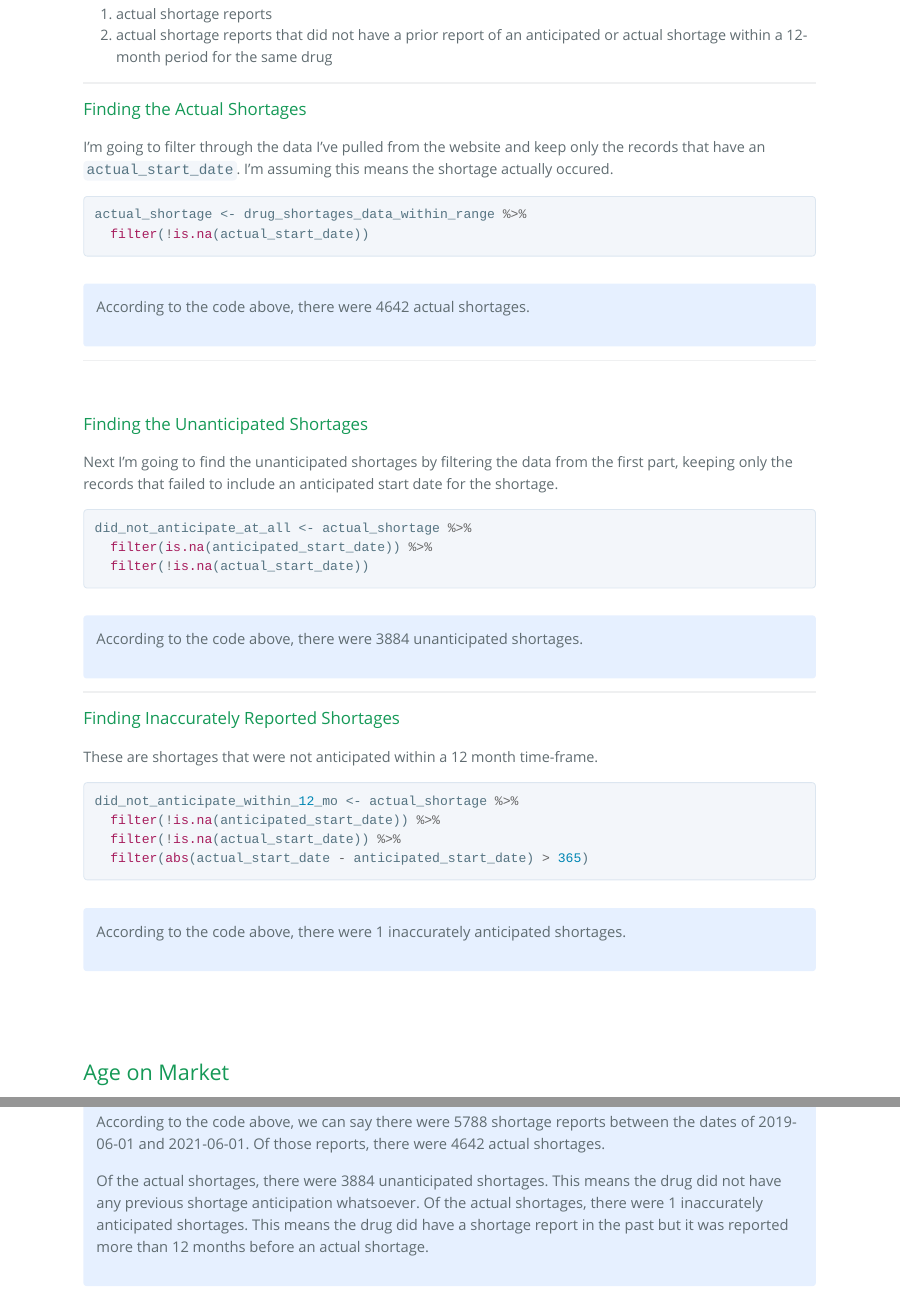
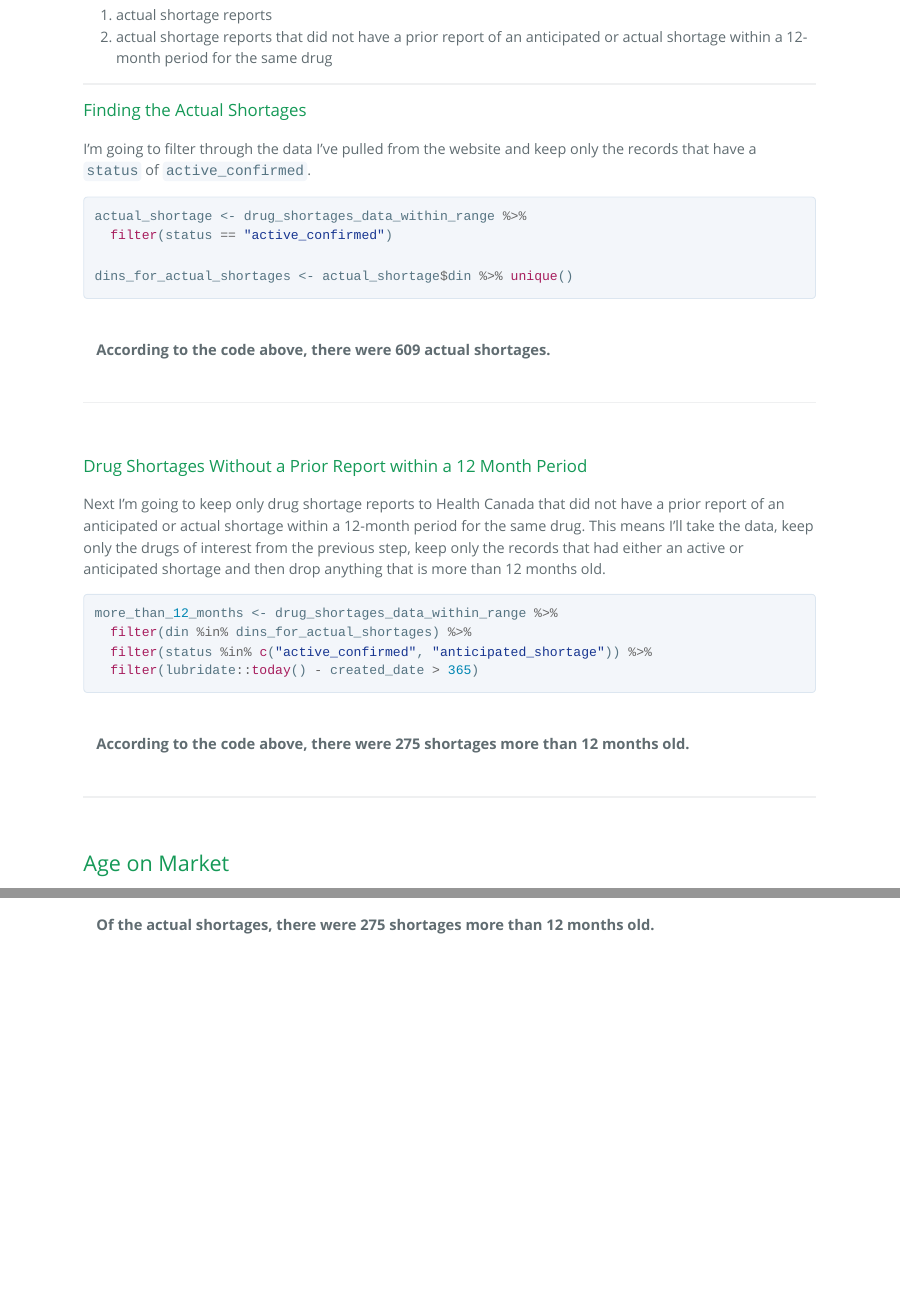
Before and after one commit to hc-tbi-dabs/drug-shortages-canada-ca, an R Markdown document (reports/anticipation/drug-shortages-canada-ca.Rmd): the page in a window 1100 px wide, from 4610 px down before the commit and from 4510 px down after it, so that both start at the same text, and a second part further down, joined at a grey line. The pictures show the output file reports/anticipation/drug-shortages-canada-ca.html that the author committed with the source, opened offline; long lines of code are wrapped.

Commit message:
updated solution

````diff
--- a/reports/anticipation/drug-shortages-canada-ca.Rmd
+++ b/reports/anticipation/drug-shortages-canada-ca.Rmd
@@ -201,11 +199,13 @@ For instance I'd like to see the number of
 
 ### Finding the Actual Shortages
 
-I'm going to filter through the data I've pulled from the website and keep only the records that have an `actual_start_date`. I'm assuming this means the shortage actually occured.
+I'm going to filter through the data I've pulled from the website and keep only the records that have a `status` of `active_confirmed`.
 
 ```{r filter-data-1}
 actual_shortage <- drug_shortages_data_within_range %>%
-  filter(!is.na(actual_start_date))
+  filter(status == "active_confirmed")
+
+dins_for_actual_shortages <- actual_shortage$din %>% unique()
 ```
 
 <div class = "blue">
@@ -218,19 +218,8 @@ According to the code above, there were `r nrow(actual_shortage)` actual shortag
 
 <br>
 
-### Finding the Unanticipated Shortages
+### Drug Shortages Without a Prior Report within a 12 Month Period
 
-Next I'm going to find the unanticipated shortages by filtering the data from the first part, keeping only the records that failed to include an anticipated start date for the shortage.
+Next I'm going to keep only drug shortage reports to Health Canada that did not have a prior report of an anticipated or actual shortage within a 12-month period for the same drug. This means I'll take the data, keep only the drugs of interest from the previous step, keep only the records that had either an active or anticipated shortage and then drop anything that is more than 12 months old.
 
 ```{r filter-data-2}
-did_not_anticipate_at_all <- actual_shortage %>%
-  filter(is.na(anticipated_start_date)) %>%
-  filter(!is.na(actual_start_date))
-```
-
-```{r filter-data-2.1}
-did_not_anticipate_at_all <- actual_shortage %>%
-  filter(is.na(anticipated_start_date)) %>%
-  filter(!is.na(actual_start_date))
-
-actual_shortage %>%
@@ -243 +226,4 @@ prior_report <- function(table) {
-  #' find the
+more_than_12_months <- drug_shortages_data_within_range %>%
+  filter(din %in% dins_for_actual_shortages) %>%
+  filter(status %in% c("active_confirmed", "anticipated_shortage")) %>%
+  filter(lubridate::today() - created_date > 365)
@@ -255,30 +231,11 @@ prior_report <- function(table) {
 
 <div class = "blue">
 
-According to the code above, there were `r nrow(did_not_anticipate_at_all)` unanticipated shortages.
+According to the code above, there were `r nrow(more_than_12_months)` shortages more than 12 months old.
 
 </div>
 
 ***
-
-### Finding Inaccurately Reported Shortages
-
-These are shortages that were not anticipated within a 12 month time-frame.
-
-```{r filter-data-3}
-did_not_anticipate_within_12_mo <- actual_shortage %>%
-  filter(!is.na(anticipated_start_date)) %>%
-  filter(!is.na(actual_start_date)) %>%
-  filter(abs(actual_start_date - anticipated_start_date) > 365)
-```
-
-<div class = "blue">
-
-According to the code above, there were `r nrow(did_not_anticipate_within_12_mo)` inaccurately anticipated shortages.
-
-</div>
-
-<br>
 
 <br>
 
@@ -325,9 +282,9 @@ my_drug_product_database_status_marketed <- my_drug_product_database_status %>%
 
 <div class = "blue">
 
-According to the code above, we can say there were `r nrow(drug_shortages_data_within_range)` shortage reports between the dates of `r my_start_date` and `r my_end_date`. Of those reports, there were `r nrow(actual_shortage)` actual shortages.
+According to the code above, there were `r nrow(drug_shortages_data_within_range)` shortage reports between the dates of `r my_start_date` and `r my_end_date`. Of those reports, there were `r nrow(actual_shortage)` actual shortages.
 
-Of the actual shortages, there were `r nrow(did_not_anticipate_at_all)` unanticipated shortages. This means the drug did not have any previous shortage anticipation whatsoever. Of the actual shortages, there were `r nrow(did_not_anticipate_within_12_mo)` inaccurately anticipated shortages. This means the drug did have a shortage report in the past but it was reported more than 12 months before an actual shortage.
+Of the actual shortages, there were `r nrow(more_than_12_months)` shortages more than 12 months old.
 
 </div>
 
````
Also changed, not shown: reports/anticipation/drug-shortages-canada-ca.html, reports/anticipation/drug-shortages-canada-ca.Rmd (30 more changed lines).
